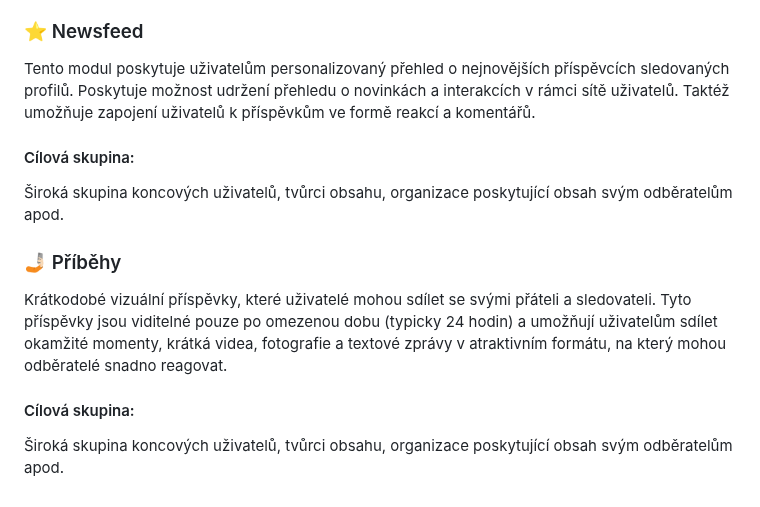
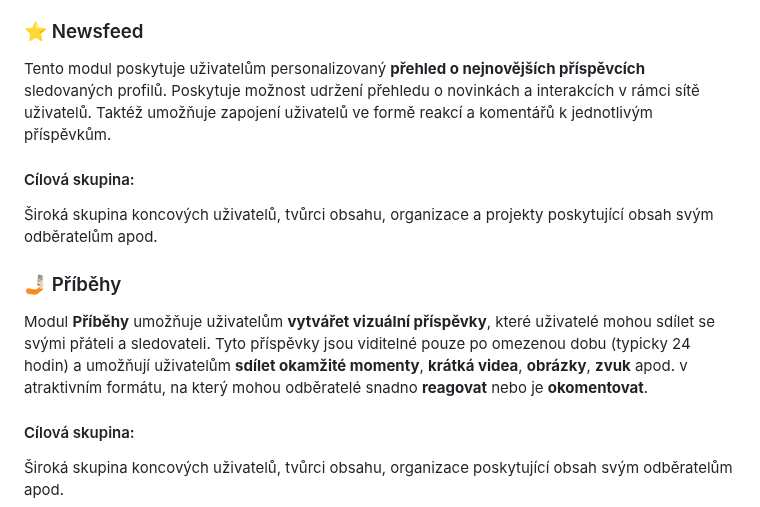
Before and after one commit to libersoft-org/yellow-documentation, a Markdown page: YELLOW-CZ.md, the part around one of its changes. Rendered like a GitHub page.

```diff
--- a/YELLOW-CZ.md
+++ b/YELLOW-CZ.md
@@ -105,15 +104,15 @@ Zájmové, profesní, vzdělávací, odborné a jiné skupiny, komunity, organiz
 
 ### ⭐ Newsfeed
 
-Tento modul poskytuje uživatelům personalizovaný přehled o nejnovějších příspěvcích sledovaných profilů. Poskytuje možnost udržení přehledu o novinkách a interakcích v rámci sítě uživatelů. Taktéž umožňuje zapojení uživatelů k příspěvkům ve formě reakcí a komentářů.
+Tento modul poskytuje uživatelům personalizovaný **přehled o nejnovějších příspěvcích** sledovaných profilů. Poskytuje možnost udržení přehledu o novinkách a interakcích v rámci sítě uživatelů. Taktéž umožňuje zapojení uživatelů ve formě reakcí a komentářů k jednotlivým příspěvkům.
 
 #### Cílová skupina:
 
-Široká skupina koncových uživatelů, tvůrci obsahu, organizace poskytující obsah svým odběratelům apod.
+Široká skupina koncových uživatelů, tvůrci obsahu, organizace a projekty poskytující obsah svým odběratelům apod.
 
 ### 🤳🏻 Příběhy
 
-Krátkodobé vizuální příspěvky, které uživatelé mohou sdílet se svými přáteli a sledovateli. Tyto příspěvky jsou viditelné pouze po omezenou dobu (typicky 24 hodin) a umožňují uživatelům sdílet okamžité momenty, krátká videa, fotografie a textové zprávy v atraktivním formátu, na který mohou odběratelé snadno reagovat.
+Modul **Příběhy** umožňuje uživatelům **vytvářet vizuální příspěvky**, které uživatelé mohou sdílet se svými přáteli a sledovateli. Tyto příspěvky jsou viditelné pouze po omezenou dobu (typicky 24 hodin) a umožňují uživatelům **sdílet okamžité momenty**, **krátká videa**, **obrázky**, **zvuk** apod. v atraktivním formátu, na který mohou odběratelé snadno **reagovat** nebo je **okomentovat**.
 
 #### Cílová skupina:
 
```
Also changed, not shown: other parts of YELLOW-CZ.md (+14 -15 lines).
